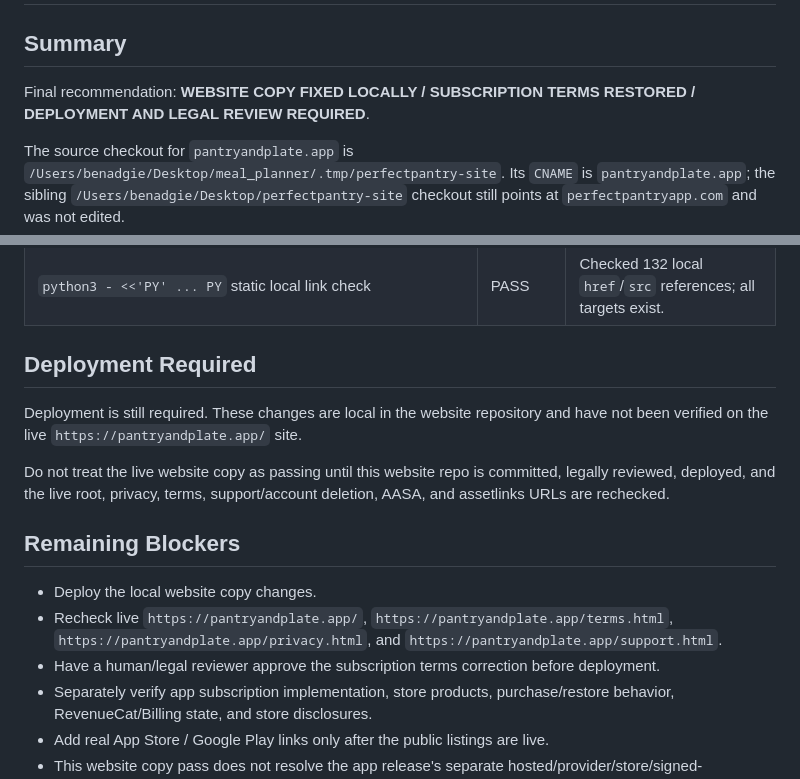
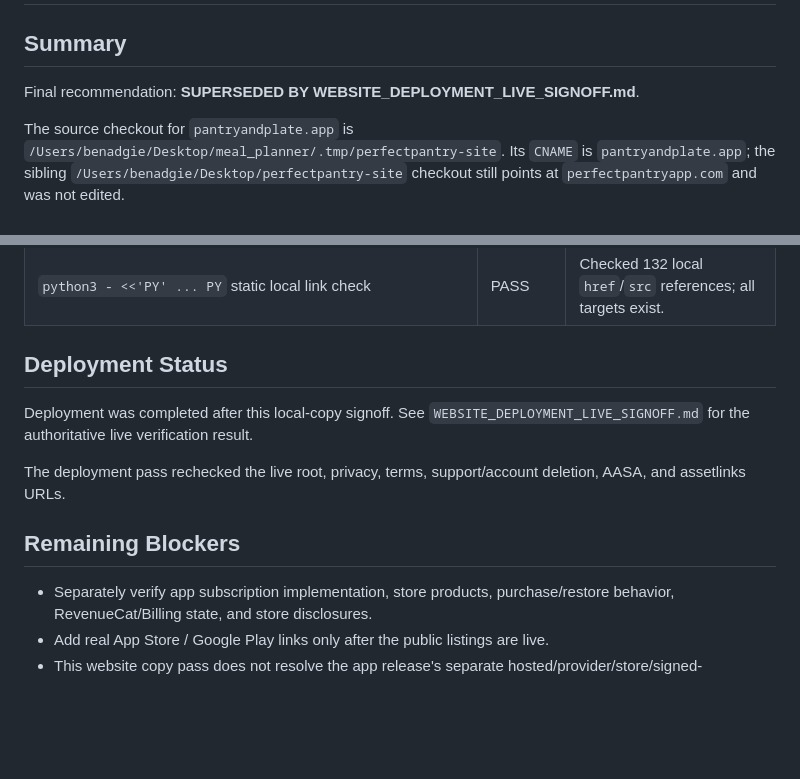
Before and after one commit to Carthum/perfectpantry-site, a Markdown page: WEBSITE_PUBLIC_RELEASE_COPY_SIGNOFF.md, 2 parts joined by grey strips. GitHub-like rendering; blank space fills up the shorter version.

Commit message:
Add Pantry & Plate website deployment signoff

```diff
--- a/WEBSITE_PUBLIC_RELEASE_COPY_SIGNOFF.md
+++ b/WEBSITE_PUBLIC_RELEASE_COPY_SIGNOFF.md
@@ -2,7 +2,7 @@
 
 ## Summary
 
-Final recommendation: **WEBSITE COPY FIXED LOCALLY / SUBSCRIPTION TERMS RESTORED / DEPLOYMENT AND LEGAL REVIEW REQUIRED**.
+Final recommendation: **SUPERSEDED BY WEBSITE_DEPLOYMENT_LIVE_SIGNOFF.md**.
 
 The source checkout for `pantryandplate.app` is `/Users/benadgie/Desktop/meal_planner/.tmp/perfectpantry-site`. Its `CNAME` is `pantryandplate.app`; the sibling `/Users/benadgie/Desktop/perfectpantry-site` checkout still points at `perfectpantryapp.com` and was not edited.
 
@@ -125,17 +125,14 @@ The exact beta/public-release-pending search includes this signoff file, so it r
 | `node --check assets/js/main.js && node --check assets/js/phone-demo.js` | PASS | JavaScript syntax checks passed. |
 | `python3 - <<'PY' ... PY` static local link check | PASS | Checked 132 local `href`/`src` references; all targets exist. |
 
-## Deployment Required
+## Deployment Status
 
-Deployment is still required. These changes are local in the website repository and have not been verified on the live `https://pantryandplate.app/` site.
+Deployment was completed after this local-copy signoff. See `WEBSITE_DEPLOYMENT_LIVE_SIGNOFF.md` for the authoritative live verification result.
 
-Do not treat the live website copy as passing until this website repo is committed, legally reviewed, deployed, and the live root, privacy, terms, support/account deletion, AASA, and assetlinks URLs are rechecked.
+The deployment pass rechecked the live root, privacy, terms, support/account deletion, AASA, and assetlinks URLs.
 
 ## Remaining Blockers
 
-- Deploy the local website copy changes.
-- Recheck live `https://pantryandplate.app/`, `https://pantryandplate.app/terms.html`, `https://pantryandplate.app/privacy.html`, and `https://pantryandplate.app/support.html`.
-- Have a human/legal reviewer approve the subscription terms correction before deployment.
 - Separately verify app subscription implementation, store products, purchase/restore behavior, RevenueCat/Billing state, and store disclosures.
 - Add real App Store / Google Play links only after the public listings are live.
 - This website copy pass does not resolve the app release's separate hosted/provider/store/signed-artifact/release-smoke evidence gates.
```
Also changed, not shown: WEBSITE_DEPLOYMENT_LIVE_SIGNOFF.md (added, +169 -0 lines).
